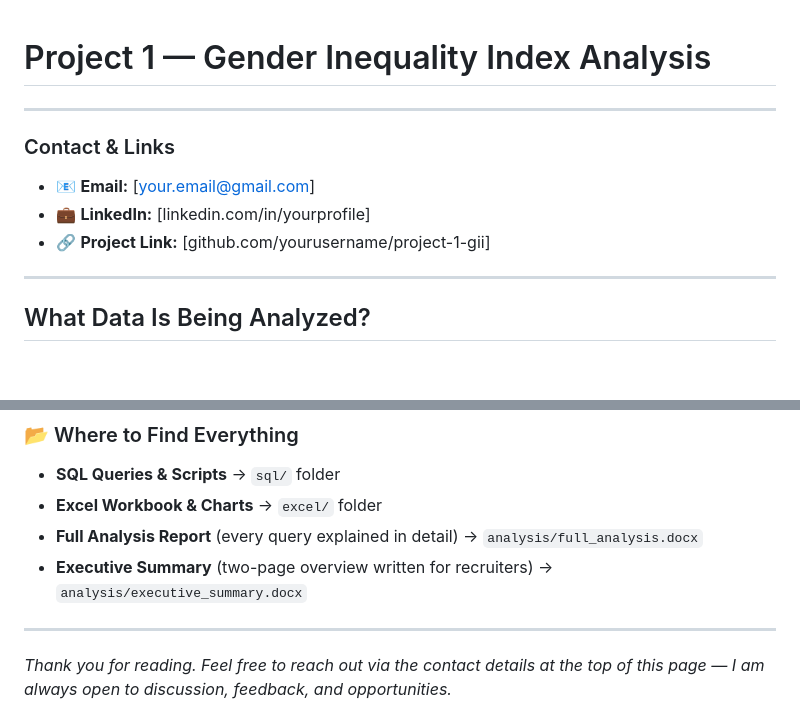
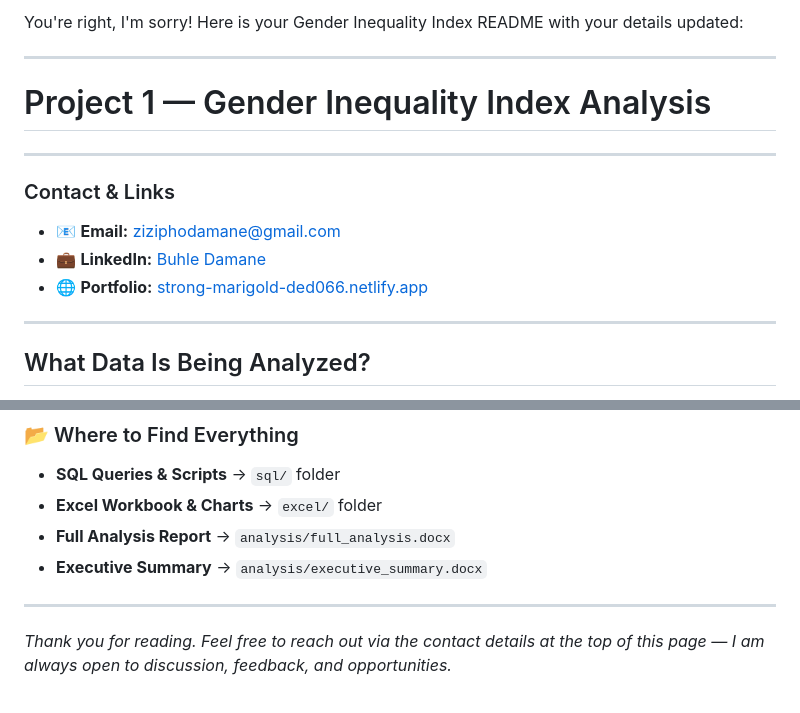
Before and after one commit to BuhleDamane/Data-Analytics-Portfolio, a Markdown page: Project-1-Gender-Inequality-Index/README.md, 2 parts joined by grey strips. Rendered like a GitHub page; blank space fills up the shorter version.

Commit message:
Update README with new contact details and image link
Updated contact information and visualization image link in README.

```diff
--- a/Project-1-Gender-Inequality-Index/README.md
+++ b/Project-1-Gender-Inequality-Index/README.md
@@ -1,12 +1,16 @@
+You're right, I'm sorry! Here is your Gender Inequality Index README with your details updated:
+
+---
+
 # Project 1 — Gender Inequality Index Analysis
 
 ---
 
 ### Contact & Links
 
-- 📧 **Email:** [your.email@gmail.com]
-- 💼 **LinkedIn:** [linkedin.com/in/yourprofile]
-- 🔗 **Project Link:** [github.com/yourusername/project-1-gii]
+- 📧 **Email:** ziziphodamane@gmail.com
+- 💼 **LinkedIn:** [Buhle Damane](https://www.linkedin.com/in/buhle-damane)
+- 🌐 **Portfolio:** [strong-marigold-ded066.netlify.app](https://strong-marigold-ded066.netlify.app/)
 
 ---
 
@@ -91,8 +95,8 @@ This project confirmed that gender inequality and human development are deeply i
 
 - **SQL Queries & Scripts** → `sql/` folder
 - **Excel Workbook & Charts** → `excel/` folder
-- **Full Analysis Report** (every query explained in detail) → `analysis/full_analysis.docx`
-- **Executive Summary** (two-page overview written for recruiters) → `analysis/executive_summary.docx`
+- **Full Analysis Report** → `analysis/full_analysis.docx`
+- **Executive Summary** → `analysis/executive_summary.docx`
 
 ---
 
```
Also changed, not shown: other parts of Project-1-Gender-Inequality-Index/README.md (+1 -1 lines).
